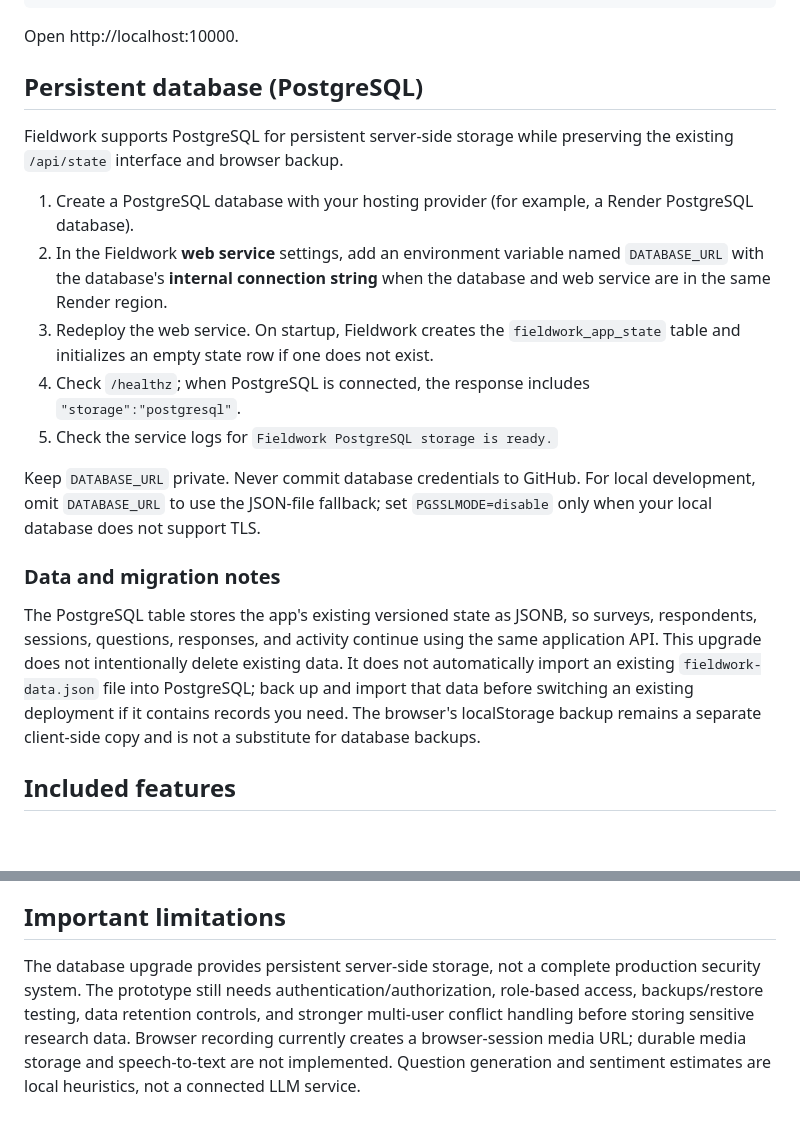
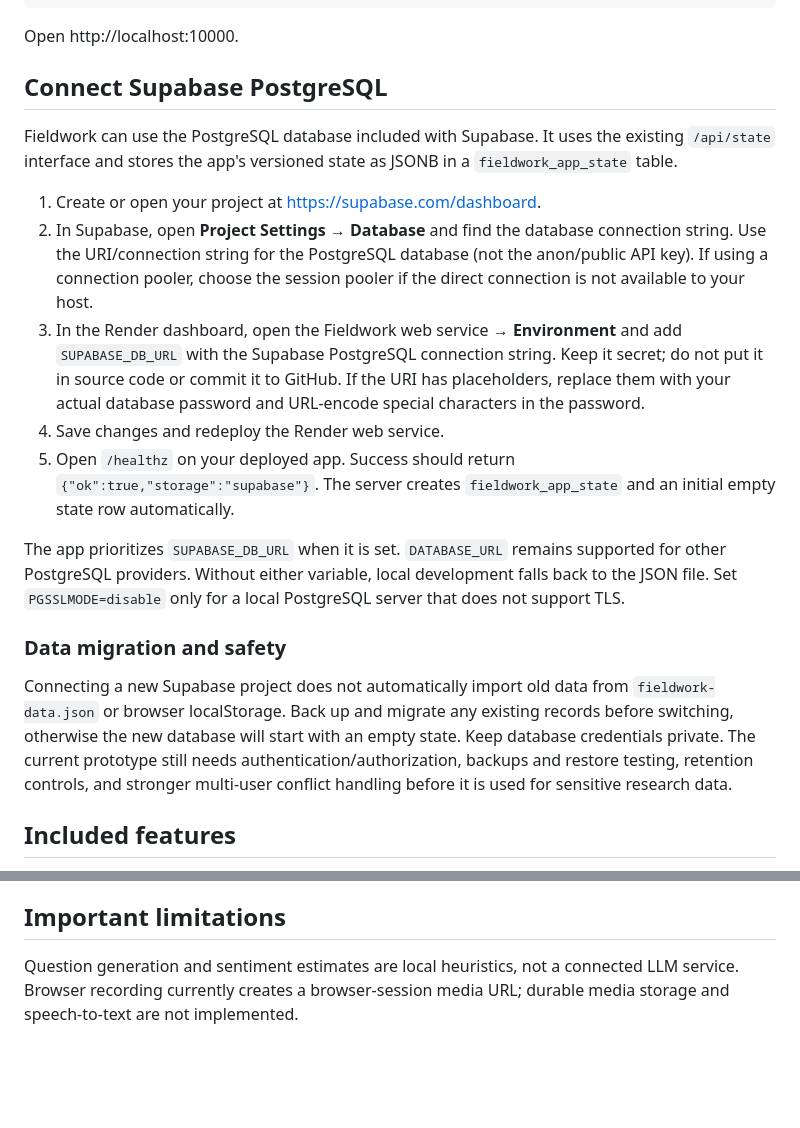
Before and after one commit to djohnlansel-hue/Fieldwork-AI-Interview-System, a Markdown page: ai-interview-system/README.md, 2 parts joined by grey strips. Drawn GitHub-style; blank space fills up the shorter version.

Commit message:
Document Supabase connection setup

```diff
--- a/ai-interview-system/README.md
+++ b/ai-interview-system/README.md
@@ -14,21 +14,21 @@ npm start
 
 Open http://localhost:10000.
 
-## Persistent database (PostgreSQL)
+## Connect Supabase PostgreSQL
 
-Fieldwork supports PostgreSQL for persistent server-side storage while preserving the existing `/api/state` interface and browser backup.
+Fieldwork can use the PostgreSQL database included with Supabase. It uses the existing `/api/state` interface and stores the app's versioned state as JSONB in a `fieldwork_app_state` table.
 
-1. Create a PostgreSQL database with your hosting provider (for example, a Render PostgreSQL database).
-2. In the Fieldwork **web service** settings, add an environment variable named `DATABASE_URL` with the database's **internal connection string** when the database and web service are in the same Render region.
-3. Redeploy the web service. On startup, Fieldwork creates the `fieldwork_app_state` table and initializes an empty state row if one does not exist.
-4. Check `/healthz`; when PostgreSQL is connected, the response includes `"storage":"postgresql"`.
-5. Check the service logs for `Fieldwork PostgreSQL storage is ready.`
+1. Create or open your project at https://supabase.com/dashboard.
+2. In Supabase, open **Project Settings → Database** and find the database connection string. Use the URI/connection string for the PostgreSQL database (not the anon/public API key). If using a connection pooler, choose the session pooler if the direct connection is not available to your host.
+3. In the Render dashboard, open the Fieldwork web service → **Environment** and add `SUPABASE_DB_URL` with the Supabase PostgreSQL connection string. Keep it secret; do not put it in source code or commit it to GitHub. If the URI has placeholders, replace them with your actual database password and URL-encode special characters in the password.
+4. Save changes and redeploy the Render web service.
+5. Open `/healthz` on your deployed app. Success should return `{"ok":true,"storage":"supabase"}`. The server creates `fieldwork_app_state` and an initial empty state row automatically.
 
-Keep `DATABASE_URL` private. Never commit database credentials to GitHub. For local development, omit `DATABASE_URL` to use the JSON-file fallback; set `PGSSLMODE=disable` only when your local database does not support TLS.
+The app prioritizes `SUPABASE_DB_URL` when it is set. `DATABASE_URL` remains supported for other PostgreSQL providers. Without either variable, local development falls back to the JSON file. Set `PGSSLMODE=disable` only for a local PostgreSQL server that does not support TLS.
 
-### Data and migration notes
+### Data migration and safety
 
-The PostgreSQL table stores the app's existing versioned state as JSONB, so surveys, respondents, sessions, questions, responses, and activity continue using the same application API. This upgrade does not intentionally delete existing data. It does not automatically import an existing `fieldwork-data.json` file into PostgreSQL; back up and import that data before switching an existing deployment if it contains records you need. The browser's localStorage backup remains a separate client-side copy and is not a substitute for database backups.
+Connecting a new Supabase project does not automatically import old data from `fieldwork-data.json` or browser localStorage. Back up and migrate any existing records before switching, otherwise the new database will start with an empty state. Keep database credentials private. The current prototype still needs authentication/authorization, backups and restore testing, retention controls, and stronger multi-user conflict handling before it is used for sensitive research data.
 
 ## Included features
 
@@ -43,4 +43,4 @@ The PostgreSQL table stores the app's existing versioned state as JSONB, so surv
 
 ## Important limitations
 
-The database upgrade provides persistent server-side storage, not a complete production security system. The prototype still needs authentication/authorization, role-based access, backups/restore testing, data retention controls, and stronger multi-user conflict handling before storing sensitive research data. Browser recording currently creates a browser-session media URL; durable media storage and speech-to-text are not implemented. Question generation and sentiment estimates are local heuristics, not a connected LLM service.
+Question generation and sentiment estimates are local heuristics, not a connected LLM service. Browser recording currently creates a browser-session media URL; durable media storage and speech-to-text are not implemented.
```
